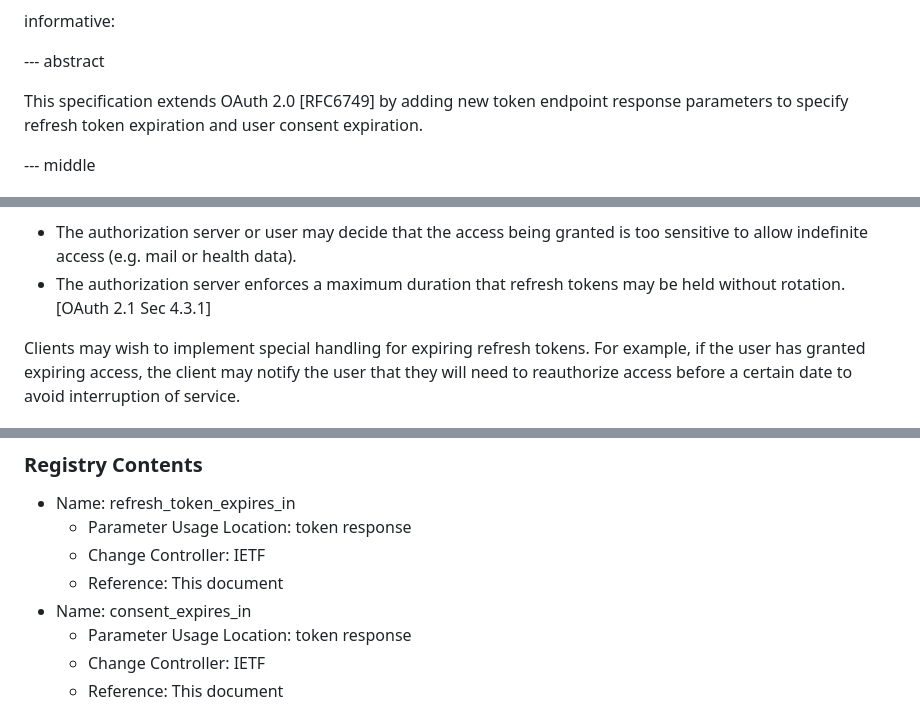
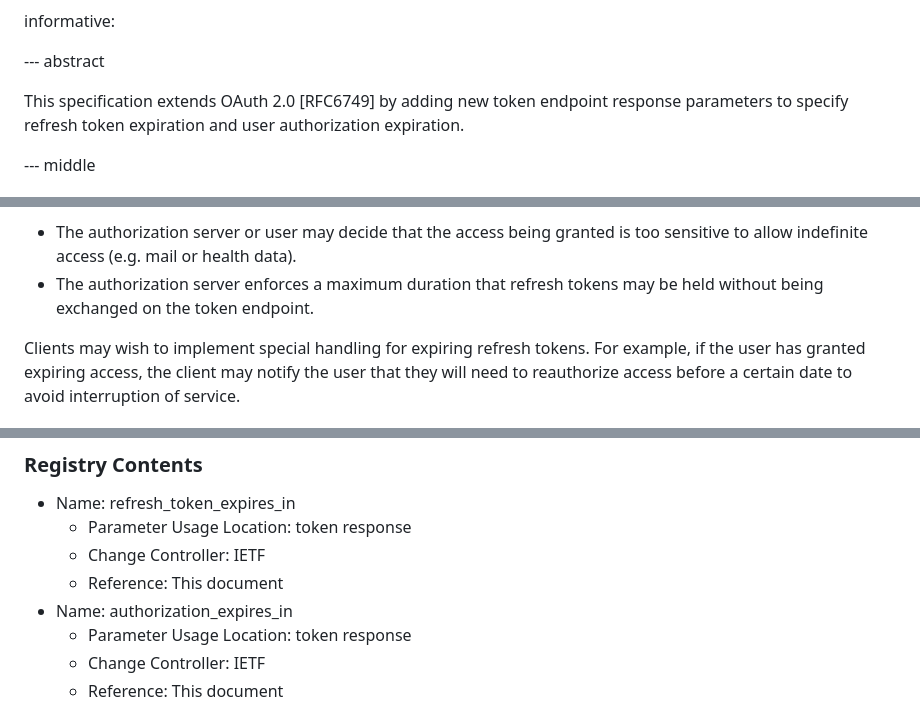
Before and after one commit to njwatson32/rt-expiration, a Markdown page: draft-watson-oauth-refresh-token-expiration.md, 3 parts joined by grey strips. Drawn GitHub-style.

```diff
--- a/draft-watson-oauth-refresh-token-expiration.md
+++ b/draft-watson-oauth-refresh-token-expiration.md
@@ -40,7 +40,7 @@ informative:
 --- abstract
 
 This specification extends OAuth 2.0 [RFC6749] by adding new token endpoint
-response parameters to specify refresh token expiration and user consent
+response parameters to specify refresh token expiration and user authorization
 expiration.
 
 --- middle
@@ -60,7 +60,7 @@ shorter-lived refresh tokens for two main reasons:
 *   The authorization server or user may decide that the access being granted is
     too sensitive to allow indefinite access (e.g. mail or health data).
 *   The authorization server enforces a maximum duration that refresh tokens may
-    be held without rotation. [OAuth 2.1 Sec 4.3.1]
+    be held without being exchanged on the token endpoint.
 
 Clients may wish to implement special handling for expiring refresh tokens. For
 example, if the user has granted expiring access, the client may notify the user
@@ -219,7 +244,7 @@ IANA OAuth Parameters registry.
     *   Parameter Usage Location: token response
     *   Change Controller: IETF
     *   Reference: This document
-*   Name: consent_expires_in
+*   Name: authorization_expires_in
     *   Parameter Usage Location: token response
     *   Change Controller: IETF
     *   Reference: This document
```
Also changed, not shown: other parts of draft-watson-oauth-refresh-token-expiration.md (+84 -59 lines).
